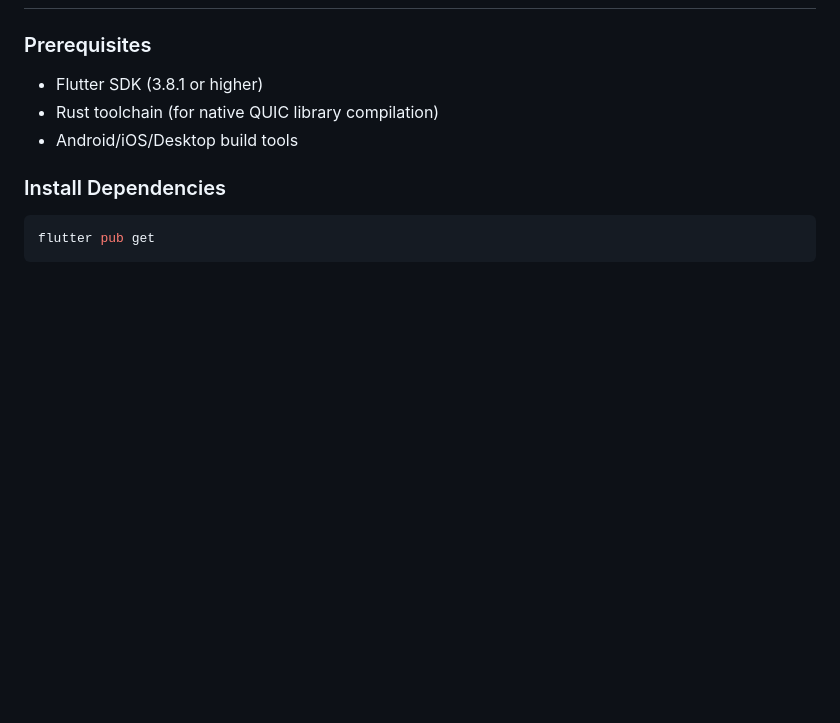
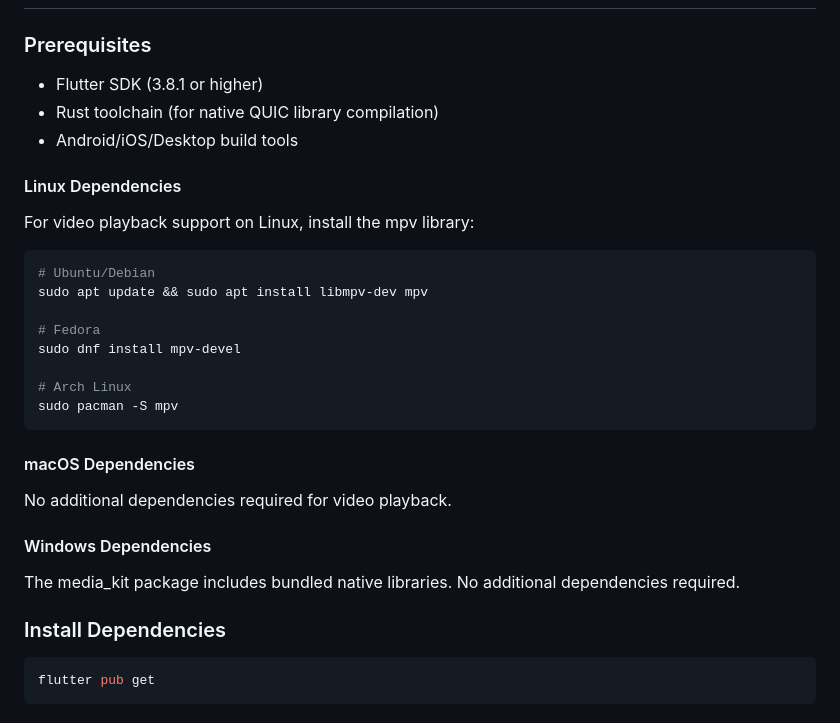
Before and after one commit to mondain/moq-flutter, a Markdown page: README.md, the part around the change. Rendered like a GitHub page; blank space fills up the shorter version.

Commit message:
Add system dependencies documentation
Document Linux mpv library requirement for media_kit video playback.
Include installation instructions for Ubuntu/Debian, Fedora, and Arch Linux.

````diff
--- a/README.md
+++ b/README.md
@@ -144,6 +144,29 @@ This implementation follows [draft-ietf-moq-transport-14](https://datatracker.ie
 - Rust toolchain (for native QUIC library compilation)
 - Android/iOS/Desktop build tools
 
+#### Linux Dependencies
+
+For video playback support on Linux, install the mpv library:
+
+```bash
+# Ubuntu/Debian
+sudo apt update && sudo apt install libmpv-dev mpv
+
+# Fedora
+sudo dnf install mpv-devel
+
+# Arch Linux
+sudo pacman -S mpv
+```
+
+#### macOS Dependencies
+
+No additional dependencies required for video playback.
+
+#### Windows Dependencies
+
+The media_kit package includes bundled native libraries. No additional dependencies required.
+
 ### Install Dependencies
 
 ```bash
````
